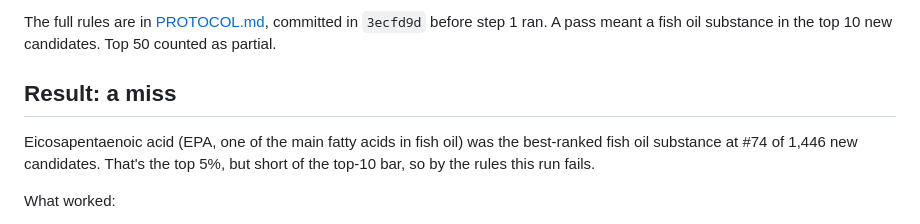
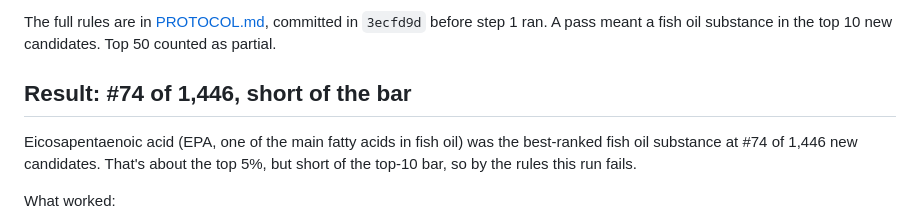
Before and after one commit to nautahakk/jev-pubmed-discovery, a Markdown page: README.md, the part around the change. GitHub-like rendering.

Commit message:
README: result heading leads with the rank; 74 of 1,446 is about the top 5% (5.1%)

```diff
--- a/README.md
+++ b/README.md
@@ -22,9 +22,9 @@ Jev was trained long after 1986, so it probably knows the answer. To keep that k
 
 The full rules are in [PROTOCOL.md](PROTOCOL.md), committed in `3ecfd9d` before step 1 ran. A pass meant a fish oil substance in the top 10 new candidates. Top 50 counted as partial.
 
-## Result: a miss
+## Result: #74 of 1,446, short of the bar
 
-Eicosapentaenoic acid (EPA, one of the main fatty acids in fish oil) was the best-ranked fish oil substance at #74 of 1,446 new candidates. That's the top 5%, but short of the top-10 bar, so by the rules this run fails.
+Eicosapentaenoic acid (EPA, one of the main fatty acids in fish oil) was the best-ranked fish oil substance at #74 of 1,446 new candidates. That's about the top 5%, but short of the top-10 bar, so by the rules this run fails.
 
 What worked:
 
```
